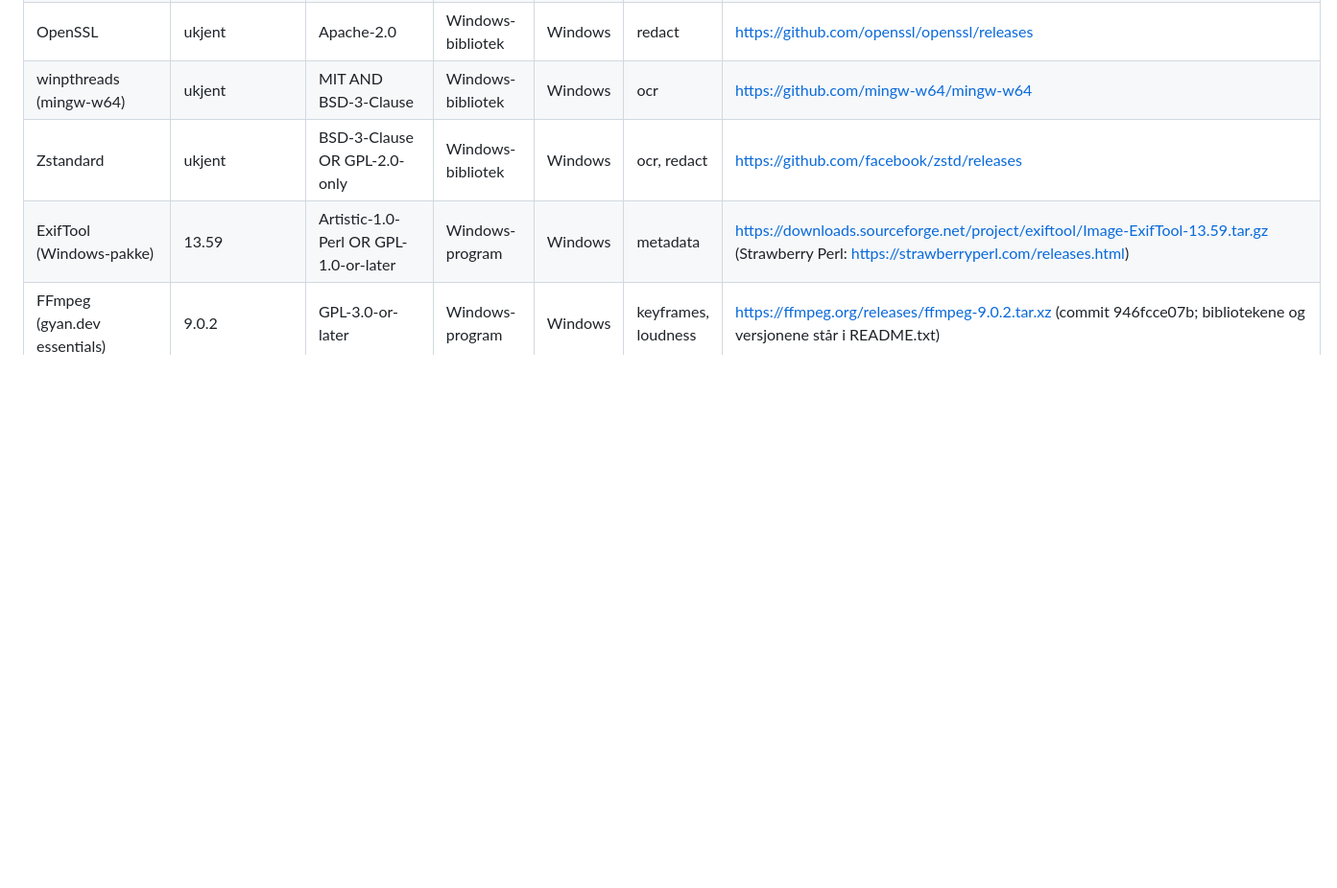
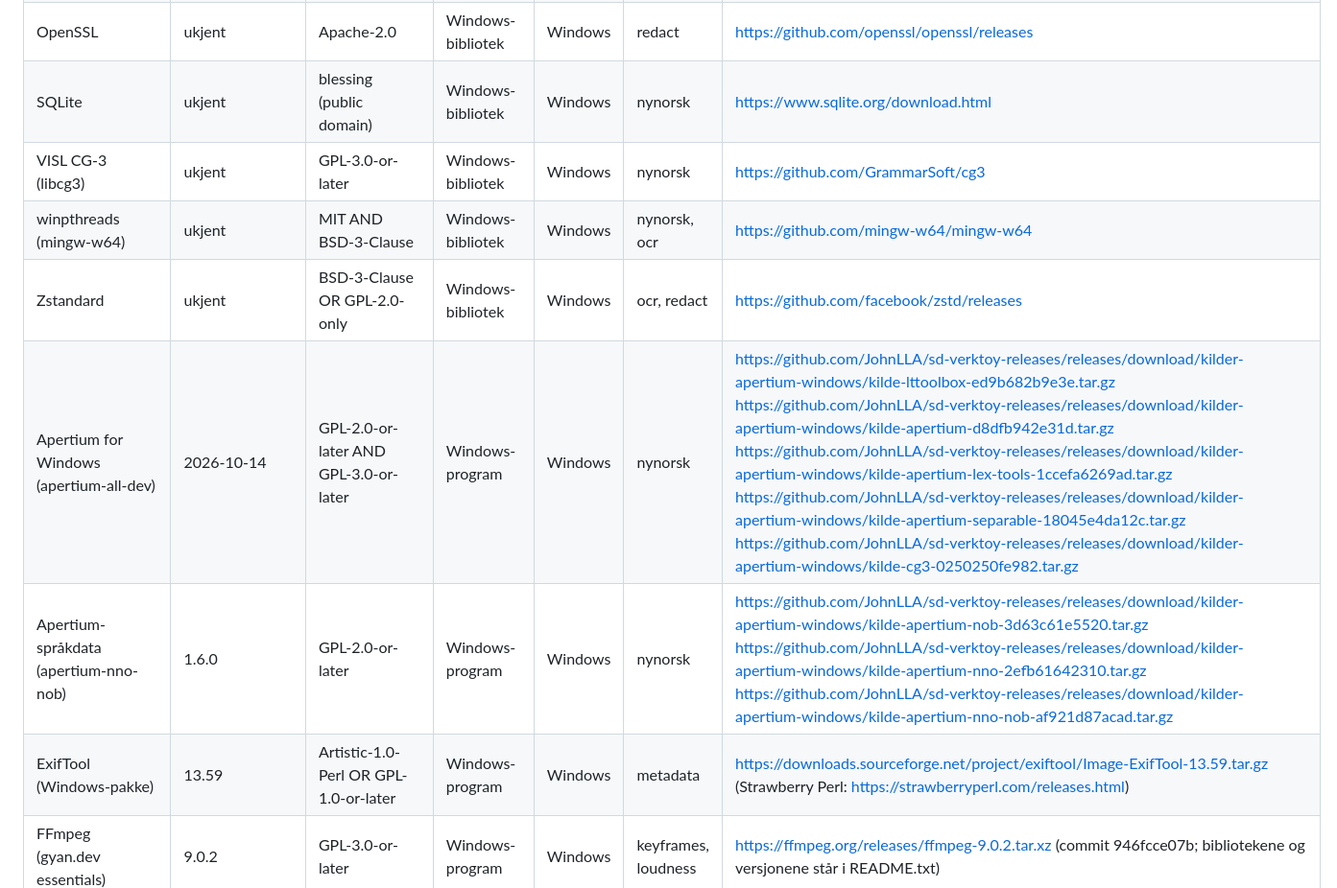
Before and after one commit to JohnLLA/SD-verktoykasse, a Markdown page: THIRD_PARTY_LICENSES.md, the part around one of its changes. Shown at 96% size. Rendered like a GitHub page; blank space fills up the shorter version.

```diff
--- a/THIRD_PARTY_LICENSES.md
+++ b/THIRD_PARTY_LICENSES.md
@@ -145,8 +147,12 @@ Rust- og npm-delene av appen står i `src/assets/tredjepart.txt` (Om-vinduet). D
 | Microsoft Visual C++ Redistributable (vcruntime140, msvcp140) | ukjent | LicenseRef-Microsoft-Visual-C-Redistributable | Windows-bibliotek | Windows | redact | https://learn.microsoft.com/cpp/windows/redistributing-visual-cpp-files |
 | OpenJPEG | ukjent | BSD-2-Clause | Windows-bibliotek | Windows | ocr, redact | https://github.com/uclouvain/openjpeg/releases |
 | OpenSSL | ukjent | Apache-2.0 | Windows-bibliotek | Windows | redact | https://github.com/openssl/openssl/releases |
-| winpthreads (mingw-w64) | ukjent | MIT AND BSD-3-Clause | Windows-bibliotek | Windows | ocr | https://github.com/mingw-w64/mingw-w64 |
+| SQLite | ukjent | blessing (public domain) | Windows-bibliotek | Windows | nynorsk | https://www.sqlite.org/download.html |
+| VISL CG-3 (libcg3) | ukjent | GPL-3.0-or-later | Windows-bibliotek | Windows | nynorsk | https://github.com/GrammarSoft/cg3 |
+| winpthreads (mingw-w64) | ukjent | MIT AND BSD-3-Clause | Windows-bibliotek | Windows | nynorsk, ocr | https://github.com/mingw-w64/mingw-w64 |
 | Zstandard | ukjent | BSD-3-Clause OR GPL-2.0-only | Windows-bibliotek | Windows | ocr, redact | https://github.com/facebook/zstd/releases |
+| Apertium for Windows (apertium-all-dev) | 2026-10-14 | GPL-2.0-or-later AND GPL-3.0-or-later | Windows-program | Windows | nynorsk | https://github.com/JohnLLA/sd-verktoy-releases/releases/download/kilder-apertium-windows/kilde-lttoolbox-ed9b682b9e3e.tar.gz https://github.com/JohnLLA/sd-verktoy-releases/releases/download/kilder-apertium-windows/kilde-apertium-d8dfb942e31d.tar.gz https://github.com/JohnLLA/sd-verktoy-releases/releases/download/kilder-apertium-windows/kilde-apertium-lex-tools-1ccefa6269ad.tar.gz https://github.com/JohnLLA/sd-verktoy-releases/releases/download/kilder-apertium-windows/kilde-apertium-separable-18045e4da12c.tar.gz https://github.com/JohnLLA/sd-verktoy-releases/releases/download/kilder-apertium-windows/kilde-cg3-0250250fe982.tar.gz |
+| Apertium-språkdata (apertium-nno-nob) | 1.6.0 | GPL-2.0-or-later | Windows-program | Windows | nynorsk | https://github.com/JohnLLA/sd-verktoy-releases/releases/download/kilder-apertium-windows/kilde-apertium-nob-3d63c61e5520.tar.gz https://github.com/JohnLLA/sd-verktoy-releases/releases/download/kilder-apertium-windows/kilde-apertium-nno-2efb61642310.tar.gz https://github.com/JohnLLA/sd-verktoy-releases/releases/download/kilder-apertium-windows/kilde-apertium-nno-nob-af921d87acad.tar.gz |
 | ExifTool (Windows-pakke) | 13.59 | Artistic-1.0-Perl OR GPL-1.0-or-later | Windows-program | Windows | metadata | https://downloads.sourceforge.net/project/exiftool/Image-ExifTool-13.59.tar.gz (Strawberry Perl: https://strawberryperl.com/releases.html) |
 | FFmpeg (gyan.dev essentials) | 9.0.2 | GPL-3.0-or-later | Windows-program | Windows | keyframes, loudness | https://ffmpeg.org/releases/ffmpeg-9.0.2.tar.xz (commit 946fcce07b; bibliotekene og versjonene står i README.txt) |
 | poppler (poppler-windows, conda-forge) | 26.09.0-0 | GPL-2.0-only OR GPL-3.0-only | Windows-program | Windows | redact | https://poppler.freedesktop.org/poppler-26.09.0.tar.xz (byggeoppskrift: https://github.com/conda-forge/poppler-feedstock) |
```
Also changed, not shown: other parts of THIRD_PARTY_LICENSES.md (+12 -10 lines).
